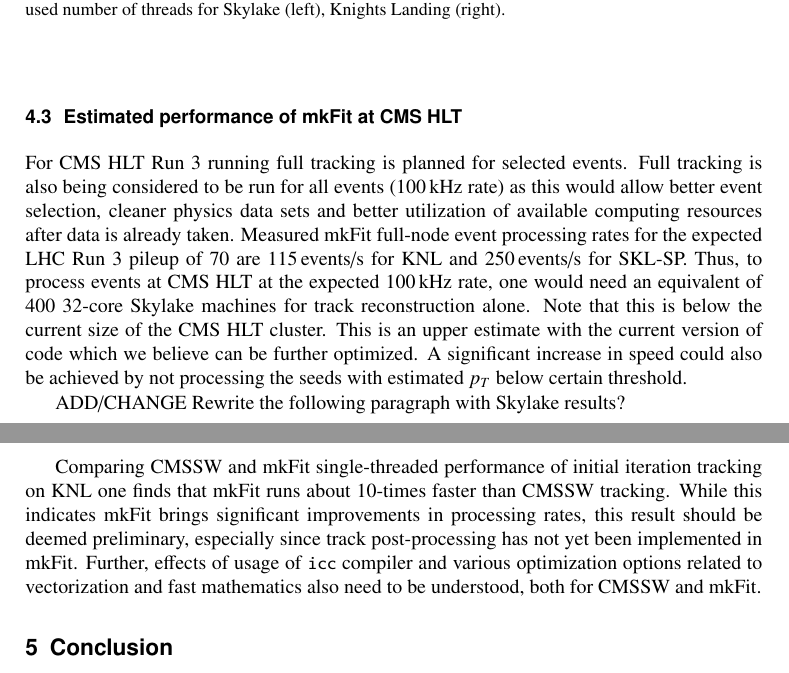
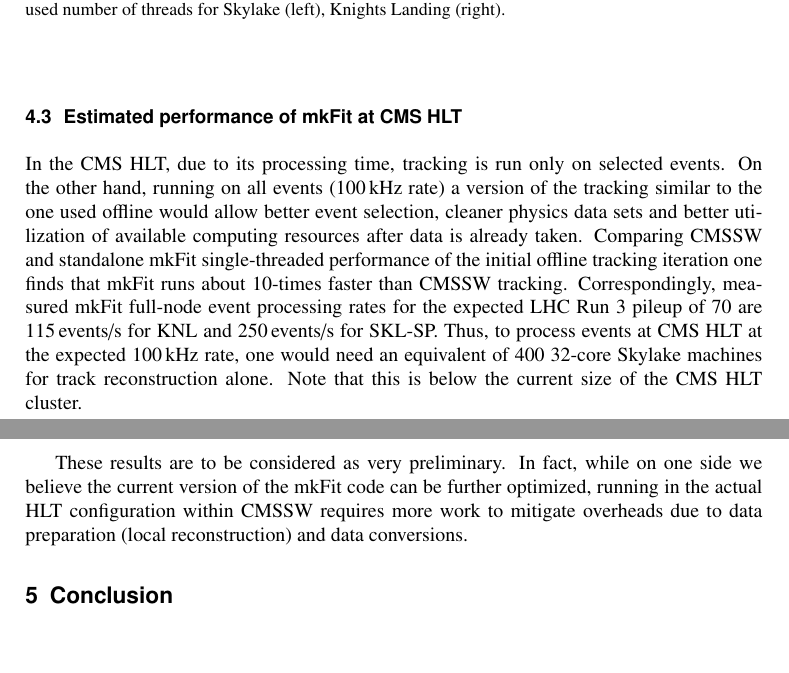
Before and after one commit to trackreco/mkFit, a LaTeX document (paper/pkf-chep2018-tadel.tex): two parts of pages 7 and 8 of 8, joined at a grey line, cut so that both start at the same text, the shorter picture padded with empty space. Compiled offline with pdfLaTeX.

Commit message:
rewrite 4.3

```diff
--- a/paper/pkf-chep2018-tadel.tex
+++ b/paper/pkf-chep2018-tadel.tex
@@ -535,30 +535,22 @@
 
 \subsection{Estimated performance of \mkfit at CMS HLT}
 
-For CMS HLT Run 3 running full tracking is planned for selected events. Full
-tracking is also being considered to be run for all events (100\,kHz rate) as
-this would allow better event selection, cleaner physics data sets and better
+In the CMS HLT, due to its processing time, tracking is run only on selected events.
+On the other hand, running on all events (100\,kHz rate) a version of the tracking similar to the one used offline
+would allow better event selection, cleaner physics data sets and better
 utilization of available computing resources after data is already taken.
-Measured \mkfit full-node event processing rates for the expected LHC Run 3 pileup of 70
+Comparing CMSSW and standalone \mkfit single-threaded performance of the initial offline tracking iteration
+one finds that \mkfit runs about 10-times faster than CMSSW tracking.
+Correspondingly, measured \mkfit full-node event processing rates for the expected LHC Run 3 pileup of 70
 are 115\,events/s for KNL and 250\,events/s for SKL-SP. Thus, to process events
 at CMS HLT at the expected 100\,kHz rate, one would need an equivalent of 400
 32-core Skylake machines for track reconstruction alone. Note that this is below
-the current size of the CMS HLT cluster. This is an upper
-estimate with the current version of code which we believe can be further
-optimized. A significant increase in speed could also be achieved by not
-processing the seeds with estimated $p_T$ below certain threshold.
+the current size of the CMS HLT cluster.
 
-{ADD/CHANGE Rewrite the following paragraph with Skylake results?}
-
-Comparing CMSSW and \mkfit single-threaded performance of initial iteration tracking
-on KNL one finds that \mkfit runs about 10-times faster than CMSSW tracking.
-While this indicates \mkfit brings
-significant improvements in processing rates, this result should be deemed
-preliminary, especially since track post-processing has not yet been
-implemented in \mkfit. Further, effects of usage of \stt{icc} compiler and
-various optimization options related to vectorization and fast mathematics
-also need to be understood, both for CMSSW and \mkfit.
-
+These results are to be considered as very preliminary.
+In fact, while on one side we believe the current version of the \mkfit code can be further optimized,
+running in the actual HLT configuration within CMSSW requires more work to mitigate overheads
+due to data preparation (local reconstruction) and data conversions.
 
 %-------------------------------------------------------------------------------
 \section{Conclusion}
```
